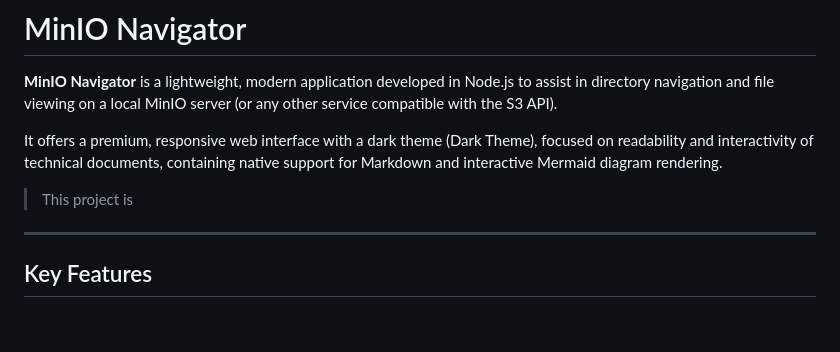
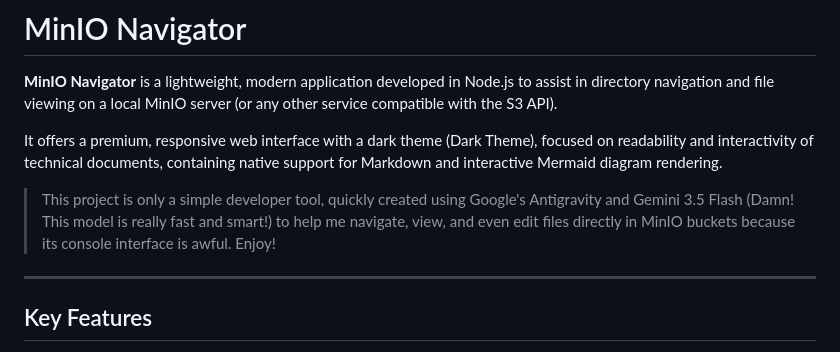
Before and after one commit to fabiojbg/minIONavigator, a Markdown page: README.md, the part around the change. Drawn GitHub-style; blank space fills up the shorter version.

```diff
--- a/README.md
+++ b/README.md
@@ -4,7 +4,7 @@
 
 It offers a premium, responsive web interface with a dark theme (Dark Theme), focused on readability and interactivity of technical documents, containing native support for Markdown and interactive Mermaid diagram rendering.
 
-> This project is
+> This project is only a simple developer tool, quickly created using Google's Antigravity and Gemini 3.5 Flash (Damn! This model is really fast and smart!) to help me navigate, view, and even edit files directly in MinIO buckets because its console interface is awful. Enjoy!
 ---
 
 ## Key Features
```
